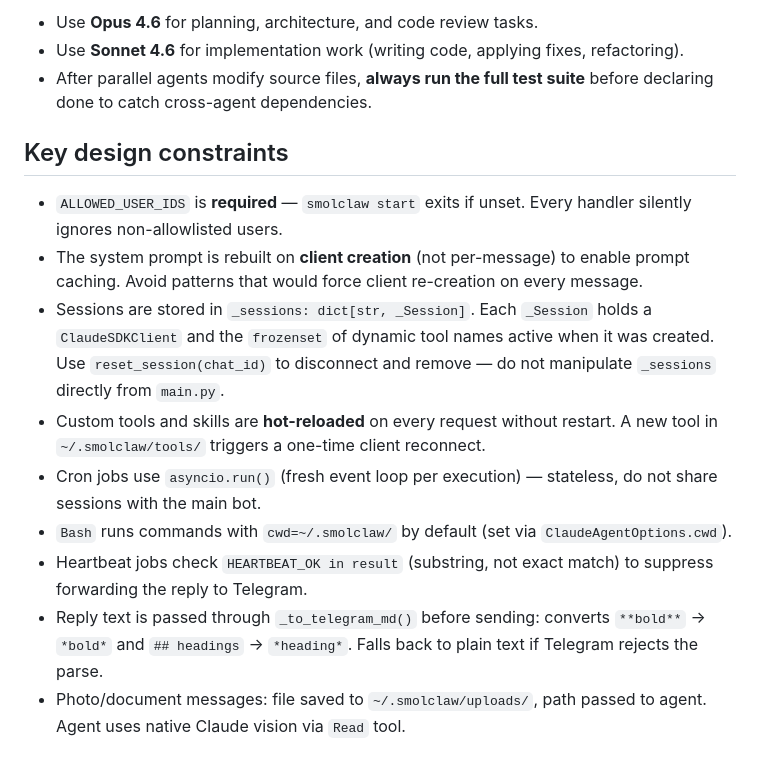
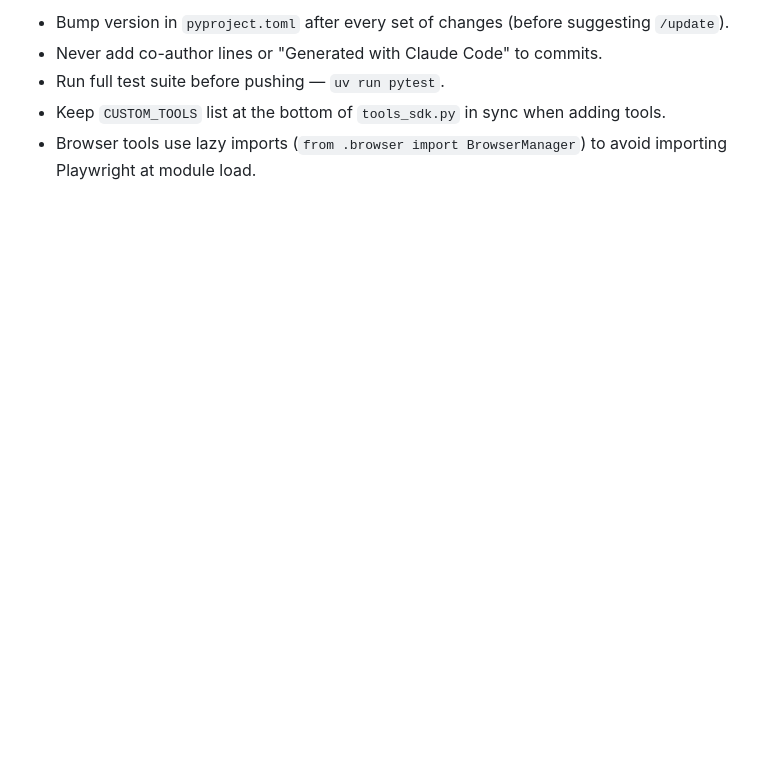
Before and after one commit to saikatkumardey/smolclaw, a Markdown page: CLAUDE.md, the part around one of its changes. GitHub-like rendering; blank space fills up the shorter version.

```diff
--- a/CLAUDE.md
+++ b/CLAUDE.md
@@ -96,15 +55,5 @@ All handlers guard with `_allowed(update)` — non-allowlisted users get no resp
-- Use **Opus 4.6** for planning, architecture, and code review tasks.
-- Use **Sonnet 4.6** for implementation work (writing code, applying fixes, refactoring).
-- After parallel agents modify source files, **always run the full test suite** before declaring done to catch cross-agent dependencies.
-
-## Key design constraints
-
-- `ALLOWED_USER_IDS` is **required** — `smolclaw start` exits if unset. Every handler silently ignores non-allowlisted users.
-- The system prompt is rebuilt on **client creation** (not per-message) to enable prompt caching. Avoid patterns that would force client re-creation on every message.
-- Sessions are stored in `_sessions: dict[str, _Session]`. Each `_Session` holds a `ClaudeSDKClient` and the `frozenset` of dynamic tool names active when it was created. Use `reset_session(chat_id)` to disconnect and remove — do not manipulate `_sessions` directly from `main.py`.
-- Custom tools and skills are **hot-reloaded** on every request without restart. A new tool in `~/.smolclaw/tools/` triggers a one-time client reconnect.
-- Cron jobs use `asyncio.run()` (fresh event loop per execution) — stateless, do not share sessions with the main bot.
-- `Bash` runs commands with `cwd=~/.smolclaw/` by default (set via `ClaudeAgentOptions.cwd`).
-- Heartbeat jobs check `HEARTBEAT_OK in result` (substring, not exact match) to suppress forwarding the reply to Telegram.
-- Reply text is passed through `_to_telegram_md()` before sending: converts `**bold**` → `*bold*` and `## headings` → `*heading*`. Falls back to plain text if Telegram rejects the parse.
-- Photo/document messages: file saved to `~/.smolclaw/uploads/`, path passed to agent. Agent uses native Claude vision via `Read` tool.
+- Bump version in `pyproject.toml` after every set of changes (before suggesting `/update`).
+- Never add co-author lines or "Generated with Claude Code" to commits.
+- Run full test suite before pushing — `uv run pytest`.
+- Keep `CUSTOM_TOOLS` list at the bottom of `tools_sdk.py` in sync when adding tools.
+- Browser tools use lazy imports (`from .browser import BrowserManager`) to avoid importing Playwright at module load.
```
Also changed, not shown: other parts of CLAUDE.md (+31 -72 lines).
